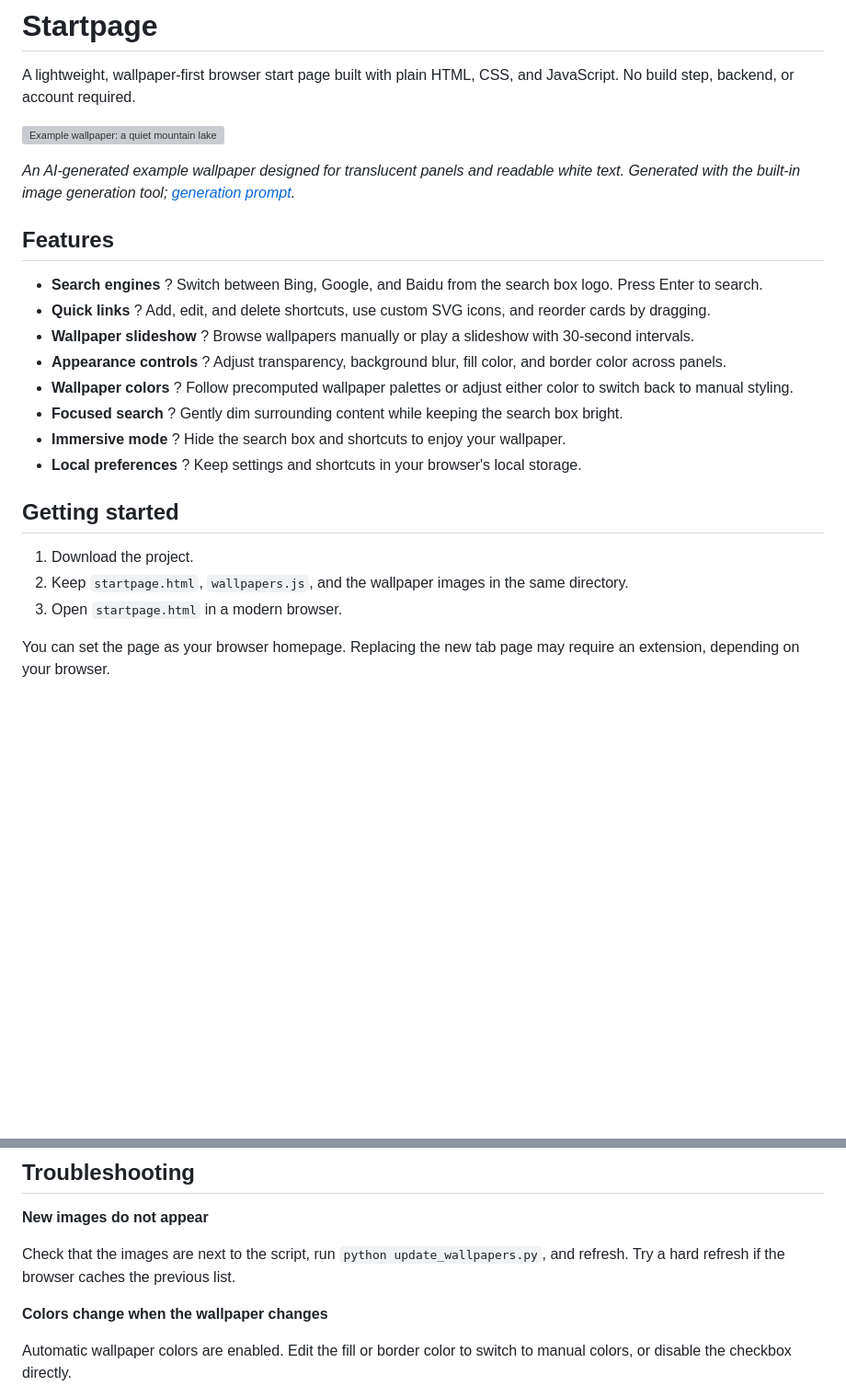
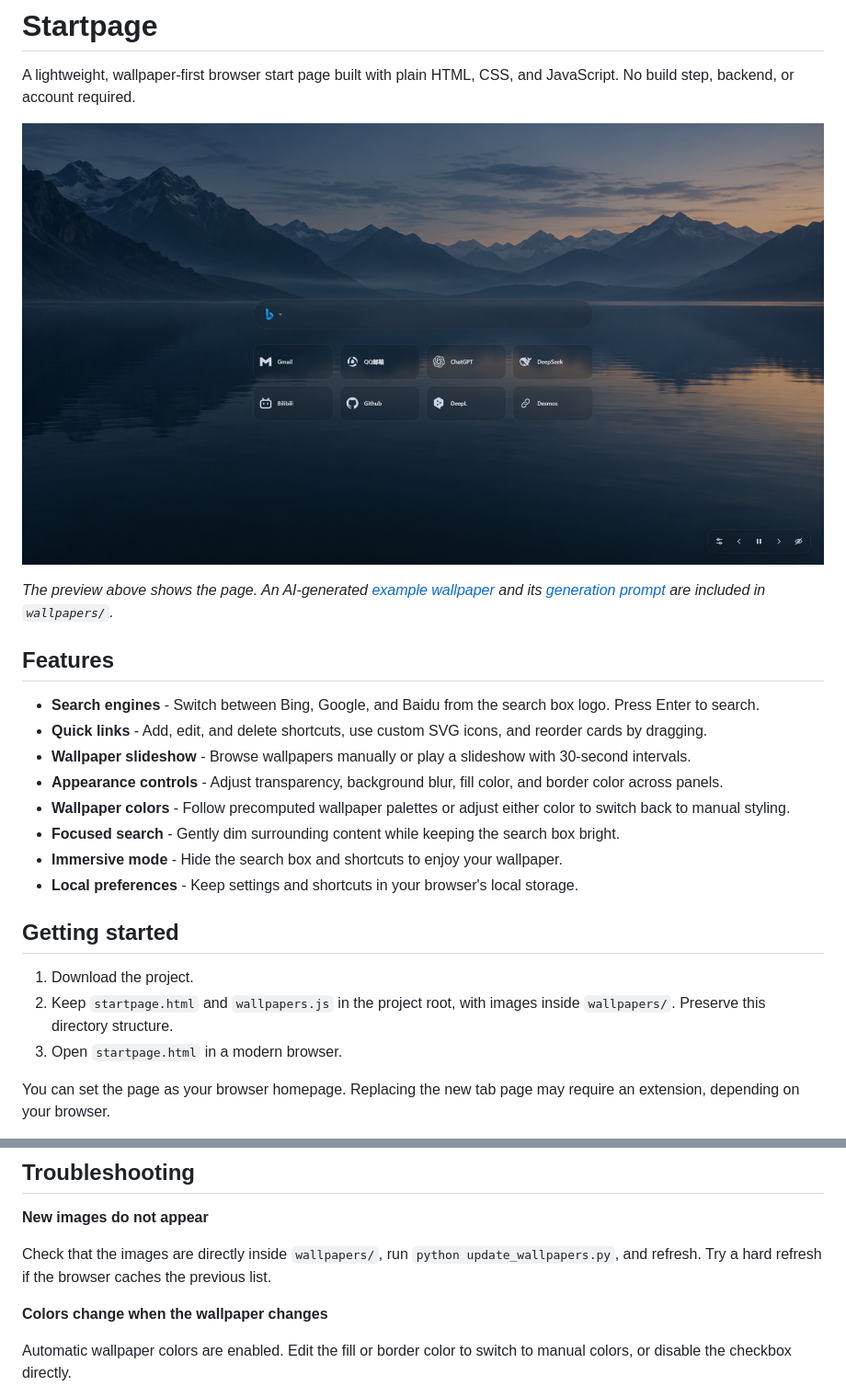
Before and after one commit to lanqi1023/startpage, a Markdown page: README.md, 2 parts joined by grey strips. Shown at 92% size. Drawn GitHub-style; pictures changed too: screenshot.jpg (added); blank space fills up the shorter version; grey boxes are pictures that could not be loaded.

Commit message:
更新 README，添加截图并调整说明；修改 HTML 标题和样式标签；更新壁纸生成脚本以支持新目录结构；生成新的 wallpapers.js 文件；添加示例壁纸及其生成提示文件。

```diff
--- a/README.md
+++ b/README.md
@@ -2,25 +2,25 @@
 
 A lightweight, wallpaper-first browser start page built with plain HTML, CSS, and JavaScript. No build step, backend, or account required.
 
-![Example wallpaper: a quiet mountain lake at blue hour](example-wallpaper.png)
+![Startpage preview](screenshot.jpg)
 
-*An AI-generated example wallpaper designed for translucent panels and readable white text. Generated with the built-in image generation tool; [generation prompt](example-wallpaper.prompt.txt).*
+*The preview above shows the page. An AI-generated [example wallpaper](wallpapers/example.png) and its [generation prompt](wallpapers/example.prompt.txt) are included in `wallpapers/`.*
 
 ## Features
 
-- **Search engines** ? Switch between Bing, Google, and Baidu from the search box logo. Press Enter to search.
-- **Quick links** ? Add, edit, and delete shortcuts, use custom SVG icons, and reorder cards by dragging.
-- **Wallpaper slideshow** ? Browse wallpapers manually or play a slideshow with 30-second intervals.
-- **Appearance controls** ? Adjust transparency, background blur, fill color, and border color across panels.
-- **Wallpaper colors** ? Follow precomputed wallpaper palettes or adjust either color to switch back to manual styling.
-- **Focused search** ? Gently dim surrounding content while keeping the search box bright.
-- **Immersive mode** ? Hide the search box and shortcuts to enjoy your wallpaper.
-- **Local preferences** ? Keep settings and shortcuts in your browser's local storage.
+- **Search engines** - Switch between Bing, Google, and Baidu from the search box logo. Press Enter to search.
+- **Quick links** - Add, edit, and delete shortcuts, use custom SVG icons, and reorder cards by dragging.
+- **Wallpaper slideshow** - Browse wallpapers manually or play a slideshow with 30-second intervals.
+- **Appearance controls** - Adjust transparency, background blur, fill color, and border color across panels.
+- **Wallpaper colors** - Follow precomputed wallpaper palettes or adjust either color to switch back to manual styling.
+- **Focused search** - Gently dim surrounding content while keeping the search box bright.
+- **Immersive mode** - Hide the search box and shortcuts to enjoy your wallpaper.
+- **Local preferences** - Keep settings and shortcuts in your browser's local storage.
 
 ## Getting started
 
 1. Download the project.
-2. Keep `startpage.html`, `wallpapers.js`, and the wallpaper images in the same directory.
+2. Keep `startpage.html` and `wallpapers.js` in the project root, with images inside `wallpapers/`. Preserve this directory structure.
 3. Open `startpage.html` in a modern browser.
 
 You can set the page as your browser homepage. Replacing the new tab page may require an extension, depending on your browser.
@@ -124,7 +128,7 @@ The page initializes search, search focus, shortcuts, wallpapers, and appearance
 
 **New images do not appear**
 
-Check that the images are next to the script, run `python update_wallpapers.py`, and refresh. Try a hard refresh if the browser caches the previous list.
+Check that the images are directly inside `wallpapers/`, run `python update_wallpapers.py`, and refresh. Try a hard refresh if the browser caches the previous list.
 
 **Colors change when the wallpaper changes**
 
```
Also changed, not shown: other parts of README.md (+15 -11 lines), 7 other files.
